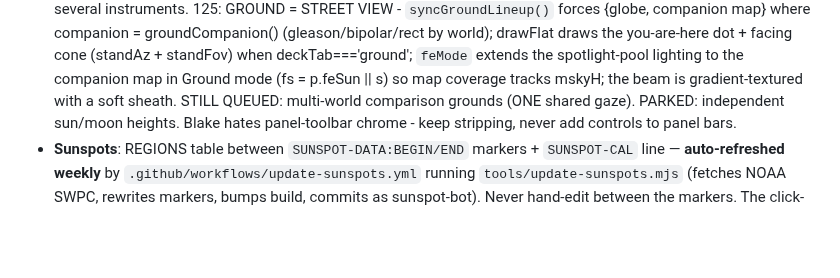
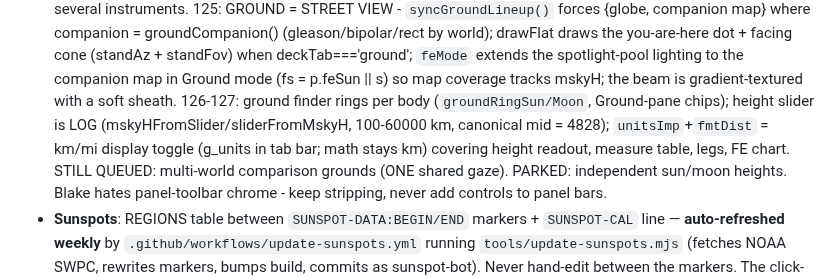
Before and after one commit to icspin/compare-earfs, a Markdown page: CLAUDE.md, the part around the change. GitHub-like rendering; blank space fills up the shorter version.

Commit message:
CLAUDE.md: builds 126-127 notes

```diff
--- a/CLAUDE.md
+++ b/CLAUDE.md
@@ -179,6 +179,11 @@ and 'git pull --rebase' before pushing.
   when deckTab==='ground'; `feMode` extends the spotlight-pool lighting to
   the companion map in Ground mode (fs = p.feSun || s) so map coverage
   tracks mskyH; the beam is gradient-textured with a soft sheath.
+  126-127: ground finder rings per body (`groundRingSun/Moon`, Ground-pane
+  chips); height slider is LOG (mskyHFromSlider/sliderFromMskyH, 100-60000
+  km, canonical mid = 4828); `unitsImp`+`fmtDist` = km/mi display toggle
+  (g_units in tab bar; math stays km) covering height readout, measure
+  table, legs, FE chart.
   STILL QUEUED: multi-world comparison grounds (ONE shared gaze). PARKED:
   independent sun/moon heights. Blake hates panel-toolbar chrome - keep
   stripping, never add controls to panel bars.
```
